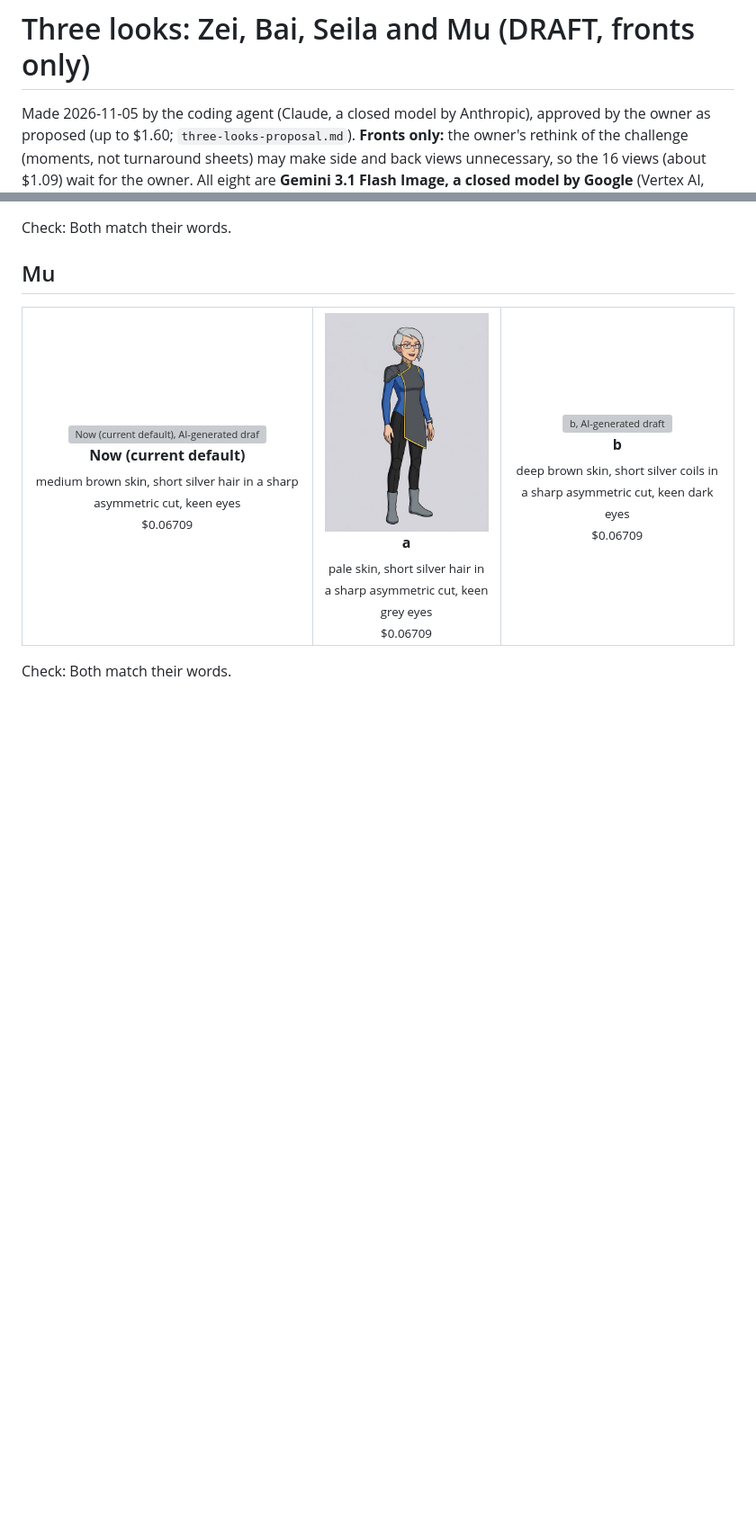
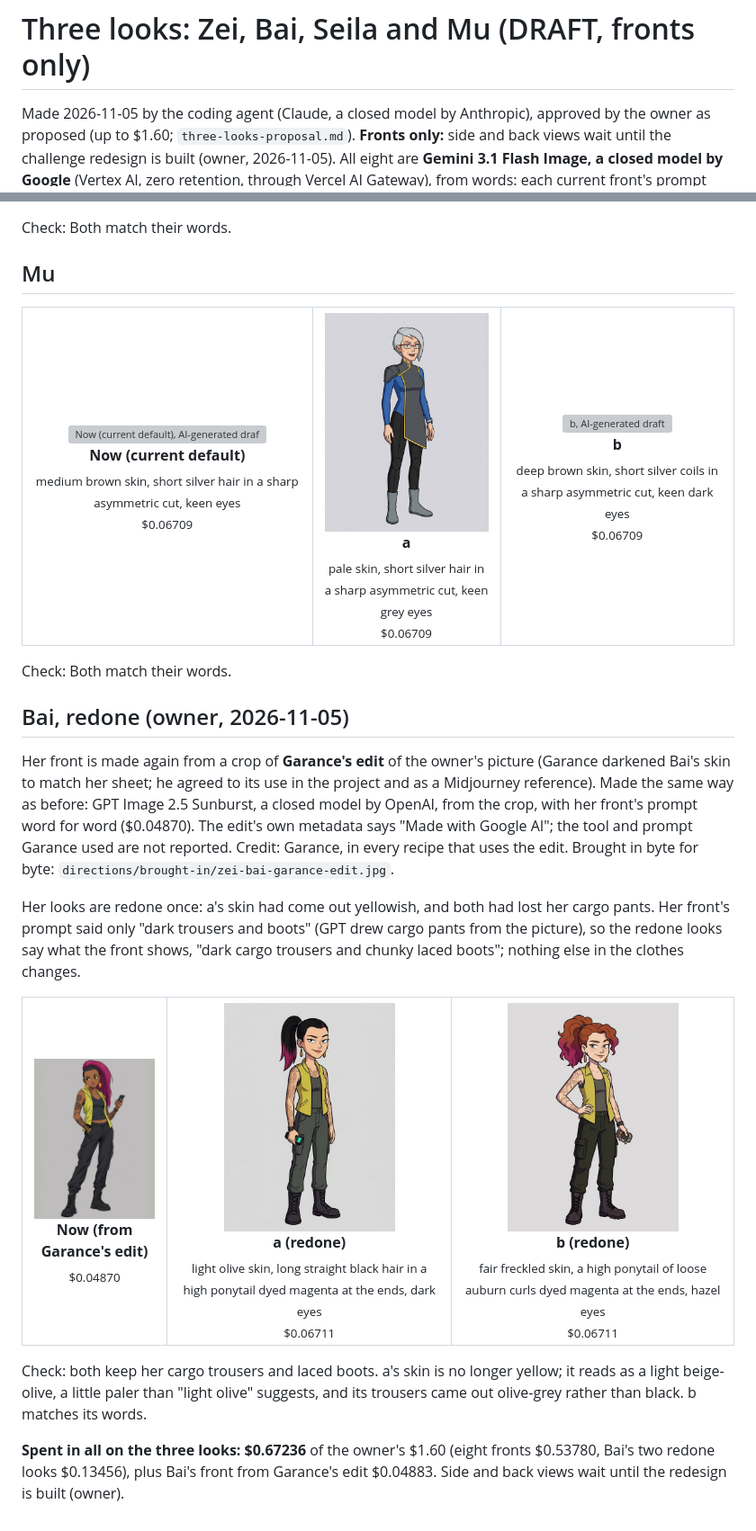
Before and after one commit to We-Are-Lum/snowmoon, a Markdown page: docs/starting-sheet-drafts/three-looks-contact-sheet.md, 2 parts joined by grey strips. Shown at 90% size. Drawn GitHub-style; pictures changed too: docs/starting-sheet-drafts/directions/bai-animated-gpt-garance.jpg (added), docs/starting-sheet-drafts/directions/bai-look-a2-gemini.jpg (added), docs/starting-sheet-drafts/directions/bai-look-b2-gemini.jpg (added); blank space fills up the shorter version; grey boxes are pictures that could not be loaded.

```diff
--- a/docs/starting-sheet-drafts/three-looks-contact-sheet.md
+++ b/docs/starting-sheet-drafts/three-looks-contact-sheet.md
@@ -1,8 +1,7 @@
 # Three looks: Zei, Bai, Seila and Mu (DRAFT, fronts only)
 
 Made 2026-11-05 by the coding agent (Claude, a closed model by Anthropic), approved by the owner as proposed (up to $1.60;
-`three-looks-proposal.md`). **Fronts only:** the owner's rethink of the challenge (moments, not turnaround sheets) may make
-side and back views unnecessary, so the 16 views (about $1.09) wait for the owner. All eight are **Gemini 3.1 Flash Image, a
+`three-looks-proposal.md`). **Fronts only:** side and back views wait until the challenge redesign is built (owner, 2026-11-05). All eight are **Gemini 3.1 Flash Image, a
 closed model by Google** (Vertex AI, zero retention, through Vercel AI Gateway), from words: each current front's prompt with
 only its skin, hair and eyes words replaced by the approved ones. Zei's and Bai's current fronts were GPT Image from a crop of
 the owner's picture; their new looks reuse that recipe's prompt as words, so all six sets are made the same way. Drafts only;
@@ -33,3 +32,23 @@ Check: Both match their words.
 <table><tr><td align="center" valign="top"><img src="directions/mu-animated-gemini.jpg" width="190" alt="Now (current default), AI-generated draft"><br><b>Now (current default)</b><br><sub>medium brown skin, short silver hair in a sharp asymmetric cut, keen eyes<br>$0.06709</sub></td><td align="center" valign="top"><img src="directions/mu-look-a-gemini.jpg" width="190" alt="a, AI-generated draft"><br><b>a</b><br><sub>pale skin, short silver hair in a sharp asymmetric cut, keen grey eyes<br>$0.06709</sub></td><td align="center" valign="top"><img src="directions/mu-look-b-gemini.jpg" width="190" alt="b, AI-generated draft"><br><b>b</b><br><sub>deep brown skin, short silver coils in a sharp asymmetric cut, keen dark eyes<br>$0.06709</sub></td></tr></table>
 
 Check: Both match their words.
+
+## Bai, redone (owner, 2026-11-05)
+
+Her front is made again from a crop of **Garance's edit** of the owner's picture (Garance darkened Bai's skin to match her
+sheet; he agreed to its use in the project and as a Midjourney reference). Made the same way as before: GPT Image 2.5
+Sunburst, a closed model by OpenAI, from the crop, with her front's prompt word for word ($0.04870). The edit's own
+metadata says "Made with Google AI"; the tool and prompt Garance used are not reported. Credit: Garance, in every recipe
+that uses the edit. Brought in byte for byte: `directions/brought-in/zei-bai-garance-edit.jpg`.
+
+Her looks are redone once: a's skin had come out yellowish, and both had lost her cargo pants. Her front's prompt said only
+"dark trousers and boots" (GPT drew cargo pants from the picture), so the redone looks say what the front shows, "dark cargo
+trousers and chunky laced boots"; nothing else in the clothes changes.
+
+<table><tr><td align="center" valign="top"><img src="directions/bai-animated-gpt-garance.jpg" width="190" alt="Bai, front from Garance's edit, AI-generated draft"><br><b>Now (from Garance's edit)</b><br><sub>$0.04870</sub></td><td align="center" valign="top"><img src="directions/bai-look-a2-gemini.jpg" width="190" alt="Bai a, redone, AI-generated draft"><br><b>a (redone)</b><br><sub>light olive skin, long straight black hair in a high ponytail dyed magenta at the ends, dark eyes<br>$0.06711</sub></td><td align="center" valign="top"><img src="directions/bai-look-b2-gemini.jpg" width="190" alt="Bai b, redone, AI-generated draft"><br><b>b (redone)</b><br><sub>fair freckled skin, a high ponytail of loose auburn curls dyed magenta at the ends, hazel eyes<br>$0.06711</sub></td></tr></table>
+
+Check: both keep her cargo trousers and laced boots. a's skin is no longer yellow; it reads as a light beige-olive, a little
+paler than "light olive" suggests, and its trousers came out olive-grey rather than black. b matches its words.
+
+**Spent in all on the three looks: $0.67236** of the owner's $1.60 (eight fronts $0.53780, Bai's two redone looks
+$0.13456), plus Bai's front from Garance's edit $0.04883. Side and back views wait until the redesign is built (owner).
```
Also changed, not shown: docs/starting-sheet-drafts/directions/reference-crop-bai-garance.jpg (added), 4 other files.
